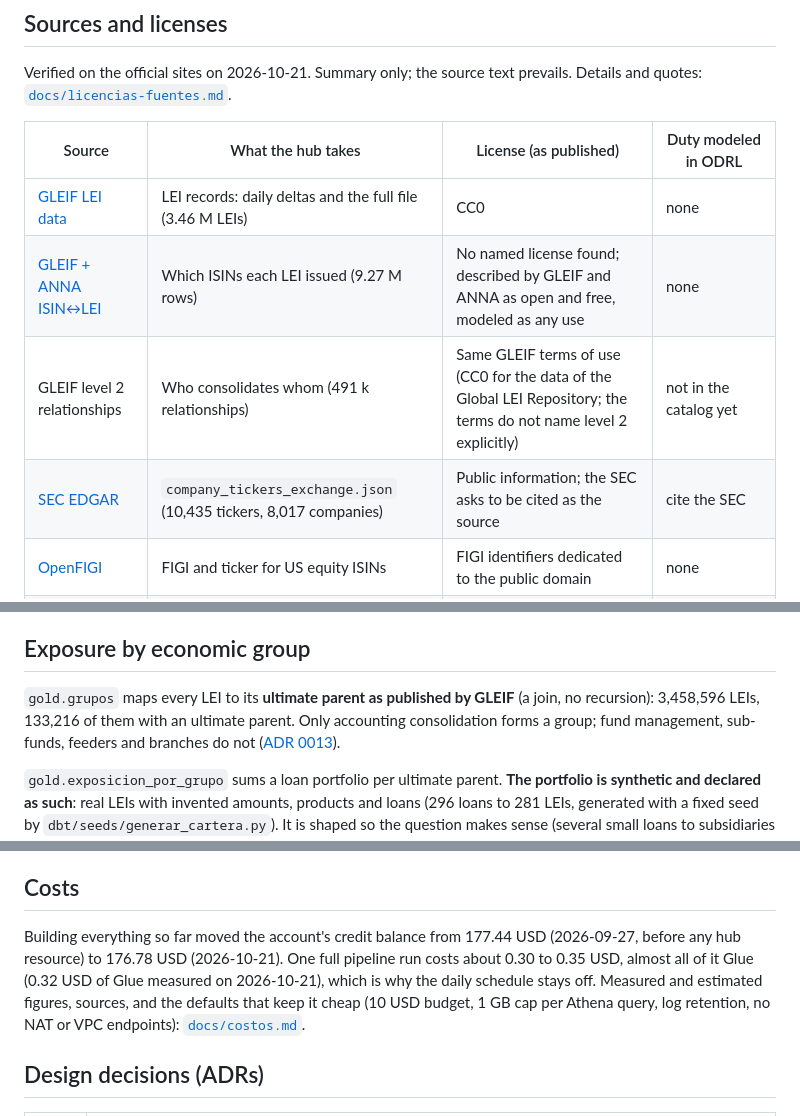
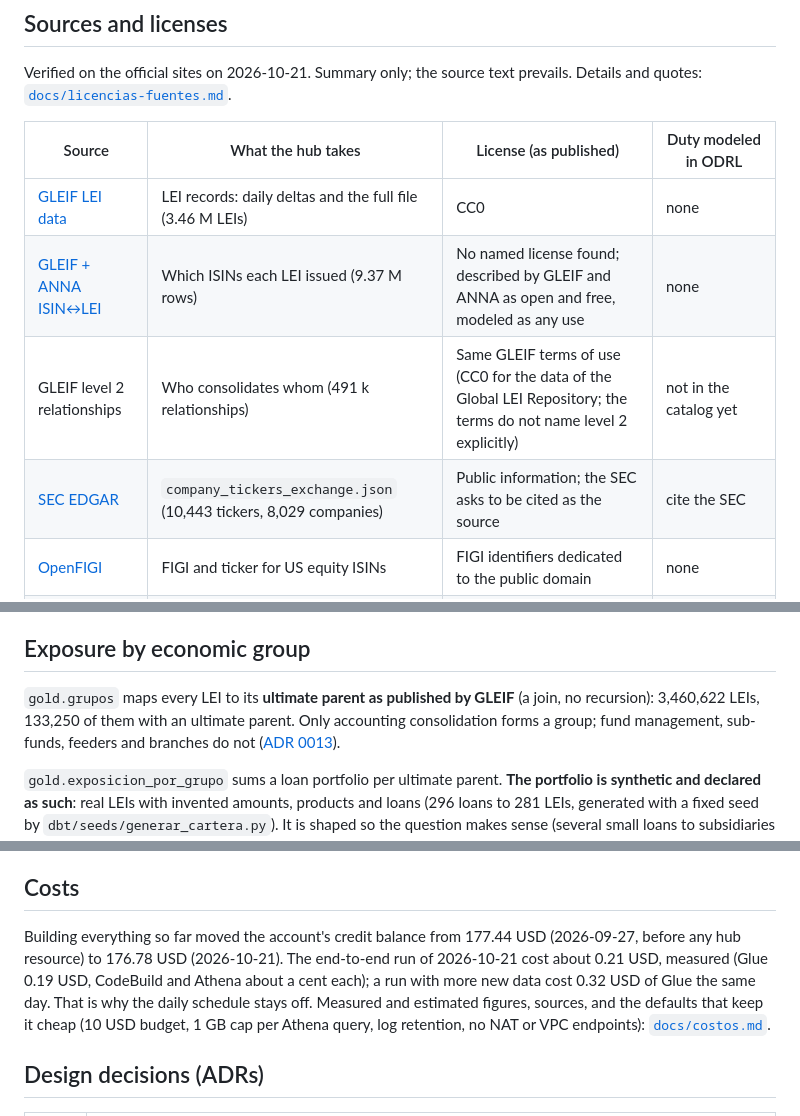
Before and after one commit to LuisRodriguezzz/third-party-reference-data-hub, a Markdown page: README.md, 3 parts joined by grey strips. Rendered like a GitHub page.

```diff
--- a/README.md
+++ b/README.md
@@ -102,9 +109,9 @@ quotes: [`docs/licencias-fuentes.md`](docs/licencias-fuentes.md).
 | Source | What the hub takes | License (as published) | Duty modeled in ODRL |
 |---|---|---|---|
 | [GLEIF LEI data](https://www.gleif.org/en/meta/lei-data-terms-of-use) | LEI records: daily deltas and the full file (3.46 M LEIs) | CC0 | none |
-| [GLEIF + ANNA ISIN↔LEI](https://www.gleif.org/en/lei-data/lei-mapping/download-isin-to-lei-relationship-files) | Which ISINs each LEI issued (9.27 M rows) | No named license found; described by GLEIF and ANNA as open and free, modeled as any use | none |
+| [GLEIF + ANNA ISIN↔LEI](https://www.gleif.org/en/lei-data/lei-mapping/download-isin-to-lei-relationship-files) | Which ISINs each LEI issued (9.37 M rows) | No named license found; described by GLEIF and ANNA as open and free, modeled as any use | none |
 | GLEIF level 2 relationships | Who consolidates whom (491 k relationships) | Same GLEIF terms of use (CC0 for the data of the Global LEI Repository; the terms do not name level 2 explicitly) | not in the catalog yet |
-| [SEC EDGAR](https://www.sec.gov/privacy) | `company_tickers_exchange.json` (10,435 tickers, 8,017 companies) | Public information; the SEC asks to be cited as the source | cite the SEC |
+| [SEC EDGAR](https://www.sec.gov/privacy) | `company_tickers_exchange.json` (10,443 tickers, 8,029 companies) | Public information; the SEC asks to be cited as the source | cite the SEC |
 | [OpenFIGI](https://www.openfigi.com/docs/terms-of-service) | FIGI and ticker for US equity ISINs | FIGI identifiers dedicated to the public domain | none |
 | Price feed, **FICTITIOUS** | Not ingested. Exists only to show a market-data-style license | Internal display for the subscribed app only, no non-display use, derived data internal only, no redistribution | (prohibitions) |
 
@@ -186,7 +193,7 @@ logged as one JSON line with the signing IAM principal.
 ## Exposure by economic group
 
 `gold.grupos` maps every LEI to its **ultimate parent as published by GLEIF** (a join, no
-recursion): 3,458,596 LEIs, 133,216 of them with an ultimate parent. Only accounting consolidation
+recursion): 3,460,622 LEIs, 133,250 of them with an ultimate parent. Only accounting consolidation
 forms a group; fund management, sub-funds, feeders and branches do not
 ([ADR 0013](docs/adr/0013-exposicion-por-grupo.md)).
 
@@ -210,9 +217,9 @@ and Python 3.12. Locally, `uv run pytest` runs the business-rule tests (138, no
 ## Costs
 
 Building everything so far moved the account's credit balance from 177.44 USD (2026-09-27, before
-any hub resource) to 176.78 USD (2026-10-21). One full pipeline run costs about 0.30 to 0.35 USD,
-almost all of it Glue (0.32 USD of Glue measured on 2026-10-21), which is why the daily schedule
-stays off. Measured and estimated figures, sources, and the defaults that keep it cheap (10 USD
+any hub resource) to 176.78 USD (2026-10-21). The end-to-end run of 2026-10-21 cost about 0.21 USD, measured
+(Glue 0.19 USD, CodeBuild and Athena about a cent each); a run with more new data cost 0.32 USD of
+Glue the same day. That is why the daily schedule stays off. Measured and estimated figures, sources, and the defaults that keep it cheap (10 USD
 budget, 1 GB cap per Athena query, log retention, no NAT or VPC endpoints):
 [`docs/costos.md`](docs/costos.md).
 
```
Also changed, not shown: other parts of README.md (+21 -13 lines), docs/costos.md (+41 -28 lines).
